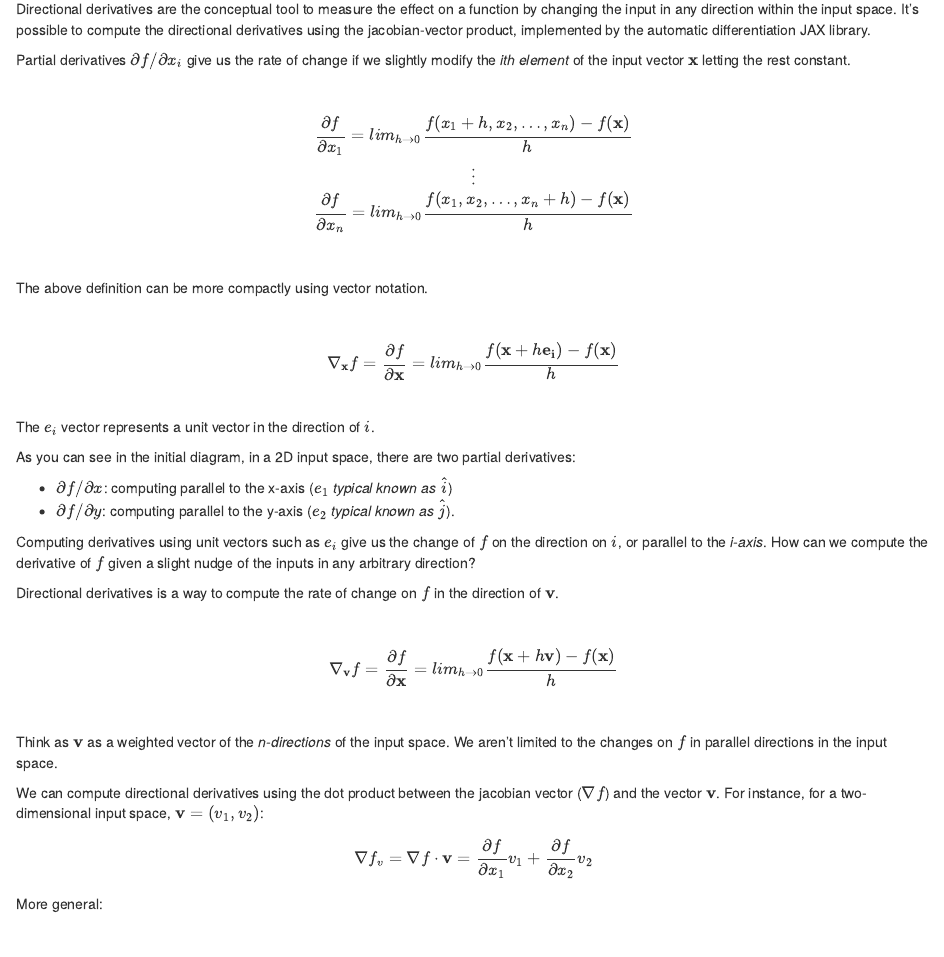
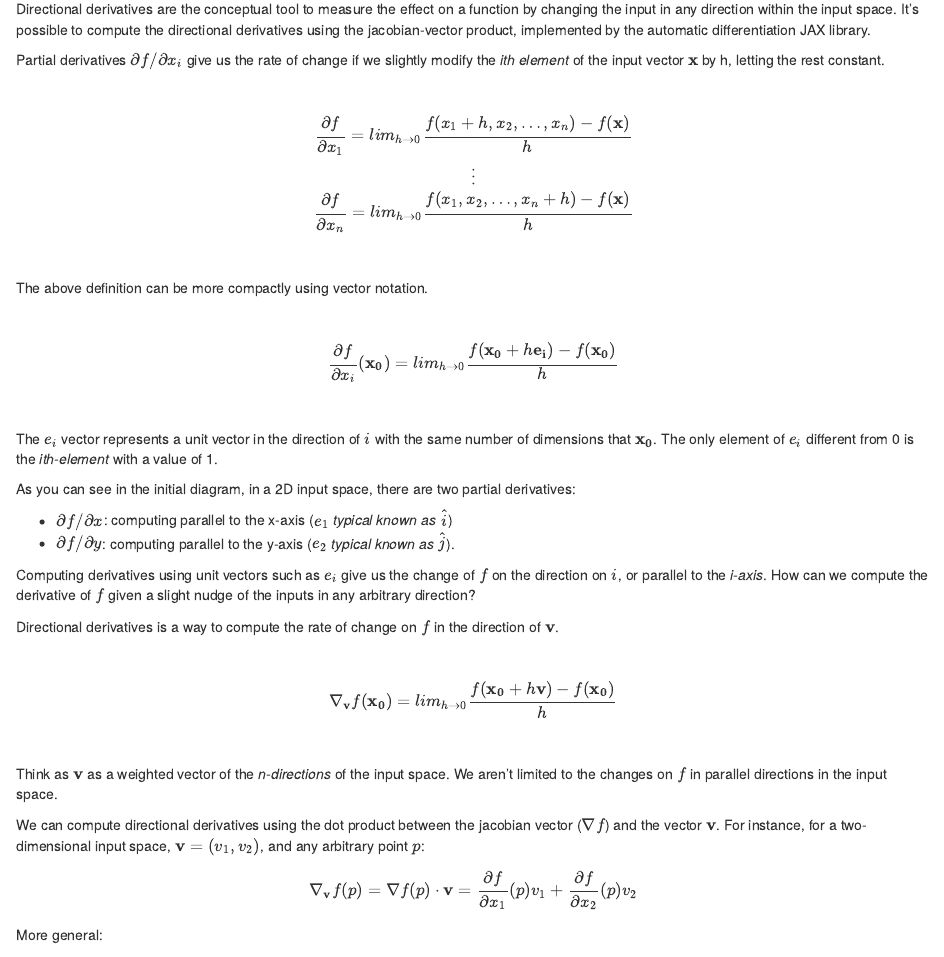
Before and after one commit to alcazar90/personal_website, an R Markdown document (content/blog/2022-02-08-directional-derivatives-and-jax/index.rmd): the page in a window 1100 px wide, from 180 px down. Rendered offline with R 4.5, knitr and Pandoc, with nearby package versions; drawn as R Markdown's standard HTML page in place of the format the file asks for; badge pictures from the web are left out.

Commit message:
fix typo directinal derivative post'

```diff
--- a/content/blog/2022-02-08-directional-derivatives-and-jax/index.rmd
+++ b/content/blog/2022-02-08-directional-derivatives-and-jax/index.rmd
@@ -27,7 +27,7 @@ possible to compute the directional derivatives using the jacobian-vector
 product, implemented by the automatic differentiation JAX library.
 
 Partial derivatives $\partial f/ \partial x_i$ give us the rate of change if
-we slightly modify the *ith element* of the input vector $\bf{x}$ letting the
+we slightly modify the *ith element* of the input vector $\bf{x}$ by h, letting the
 rest constant.
 
 <br>
@@ -47,10 +47,13 @@ The above definition can be more compactly using vector notation.
 <br>
 
 $$
-\nabla_{{\bf x}}f = \frac{\partial f}{\partial {\bf x}} = lim_{h \to 0} \frac{f({\bf x} + h{\bf e_i}) - f({\bf x})}{h}
+\frac{\partial f}{\partial x_i}({\bf x_0}) = lim_{h \to 0} \frac{f({\bf x_0} + h{\bf e_i}) - f({\bf x_0})}{h}
 $$
 <br>
-The $e_i$ vector represents a unit vector in the direction of $i$.
+
+The $e_i$ vector represents a unit vector in the direction of $i$ with the
+same number of dimensions that ${\bf x_0}$. The only
+element of $e_i$ different from 0 is the *ith-element* with a value of 1.
 
 As you can see in the initial diagram, in a 2D input space, there are two
 partial derivatives:
@@ -68,7 +71,7 @@ direction of ${\bf v}$.
 
 <br>
 $$
-\nabla_{{\bf v}}f = \frac{\partial f}{\partial {\bf x}} = lim_{h \to 0} \frac{f({\bf x} + h{\bf v}) - f({\bf x})}{h}
+\nabla_{{\bf v}}f({\bf x_0}) = lim_{h \to 0} \frac{f({\bf x_0} + h{\bf v}) - f({\bf x_0})}{h}
 $$
 <br>
 
@@ -76,13 +79,13 @@ Think as ${\bf v}$ as a weighted vector of the *n-directions* of the input
 space. We aren't limited to the changes on $f$ in parallel directions in the input space.
 
 We can compute directional derivatives using the dot product between the
-jacobian vector ($\nabla f$) and the vector ${\bf v}$. For instance, for a two-dimensional input space, ${\bf v}= (v_1, v_2)$:
+jacobian vector ($\nabla f$) and the vector ${\bf v}$. For instance, for a two-dimensional input space, ${\bf v}= (v_1, v_2)$, and any arbitrary point $p$:
 
-$$\nabla f_{v} = \nabla f \cdot {\bf v} = \frac{\partial f}{\partial x_1} v_1 + \frac{\partial f}{\partial x_2}v_2$$
+$$\nabla_{\bf v} f(p) = \nabla f(p) \cdot {\bf v} = \frac{\partial f}{\partial x_1}(p) v_1 + \frac{\partial f}{\partial x_2}(p)v_2$$
 
 More general:
 
-$$\nabla f_{{\bf v}}(p) = \nabla f(p) \cdot {\bf v} = \sum^{n}_{i=1} \frac{\partial f}{\partial x_i}(p) v_i$$
+$$\nabla_{\bf v} f(p) = \nabla f(p) \cdot {\bf v} = \sum^{n}_{i=1} \frac{\partial f}{\partial x_i}(p) v_i$$
 
 Let's focus on computing the above using the function `jax.jvp`, which `jvp`
 stands for the *jacobian-vector product*.
```
Also changed, not shown: content/blog/2022-02-08-directional-derivatives-and-jax/index.html.
